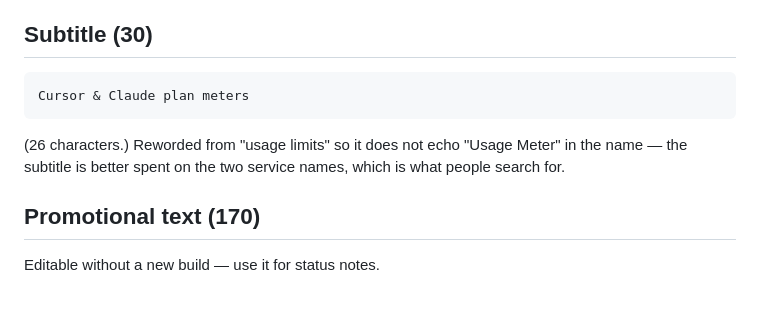
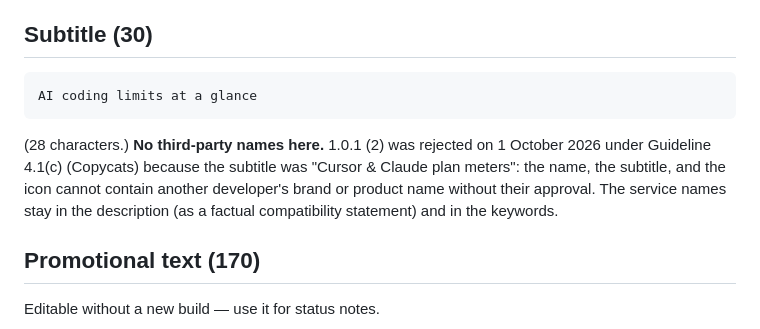
Before and after one commit to giovannicoppola/alfred-aeye, a Markdown page: ios/docs/app-store-metadata.md, the part around the change. Drawn GitHub-style; blank space fills up the shorter version.

````diff
--- a/ios/docs/app-store-metadata.md
+++ b/ios/docs/app-store-metadata.md
@@ -16,11 +16,14 @@ is allowed — the listing name and the icon label do not have to match.
 ## Subtitle (30)
 
 ```
-Cursor & Claude plan meters
+AI coding limits at a glance
 ```
 
-(26 characters.) Reworded from "usage limits" so it does not echo "Usage Meter" in the name —
-the subtitle is better spent on the two service names, which is what people search for.
+(28 characters.) **No third-party names here.** 1.0.1 (2) was rejected on 1 October 2026 under
+Guideline 4.1(c) (Copycats) because the subtitle was "Cursor & Claude plan meters": the name, the
+subtitle, and the icon cannot contain another developer's brand or product name without their
+approval. The service names stay in the description (as a factual compatibility statement) and in
+the keywords.
 
 ## Promotional text (170)
 
````
Also changed, not shown: ios/docs/app-store-submission.md (+15 -5 lines).
